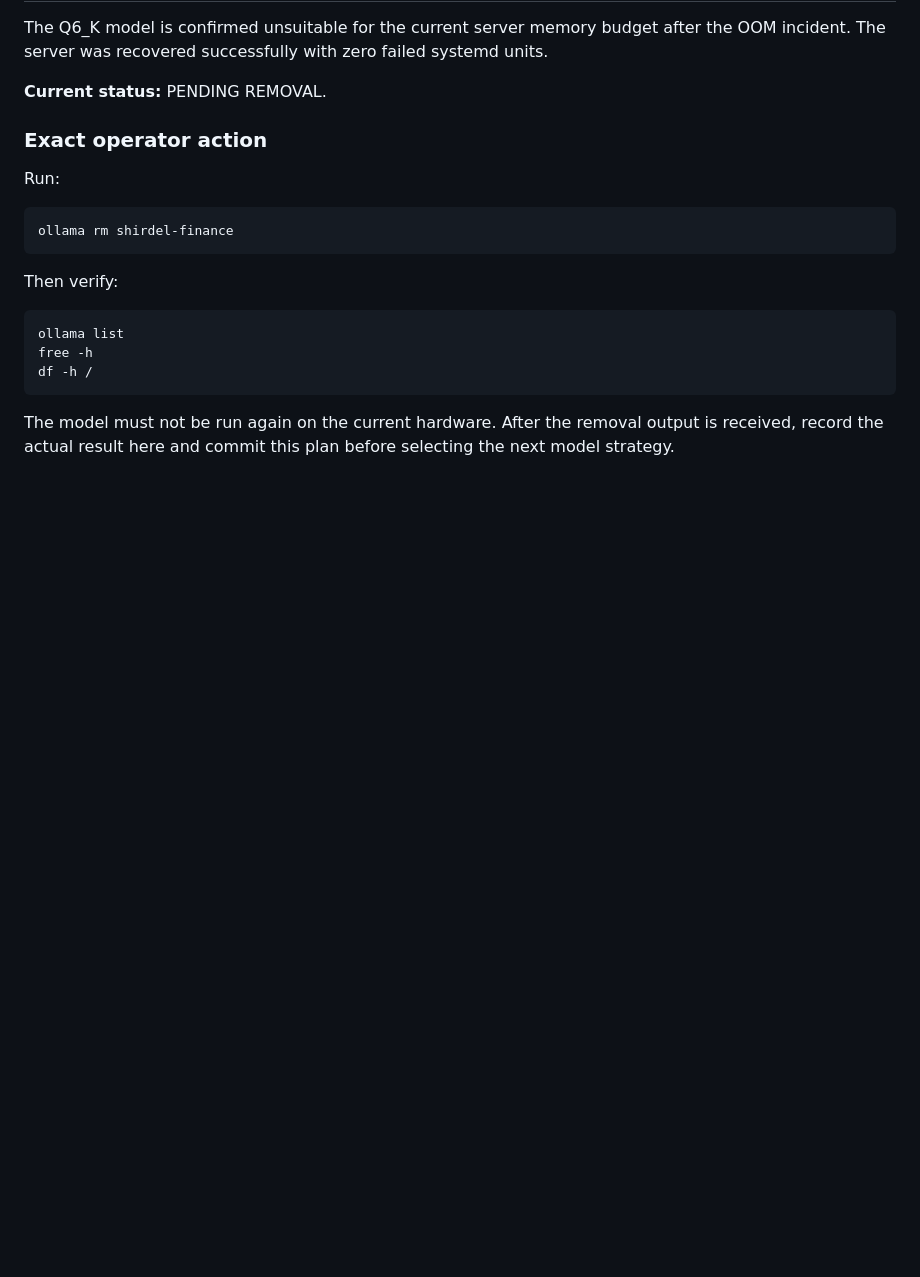
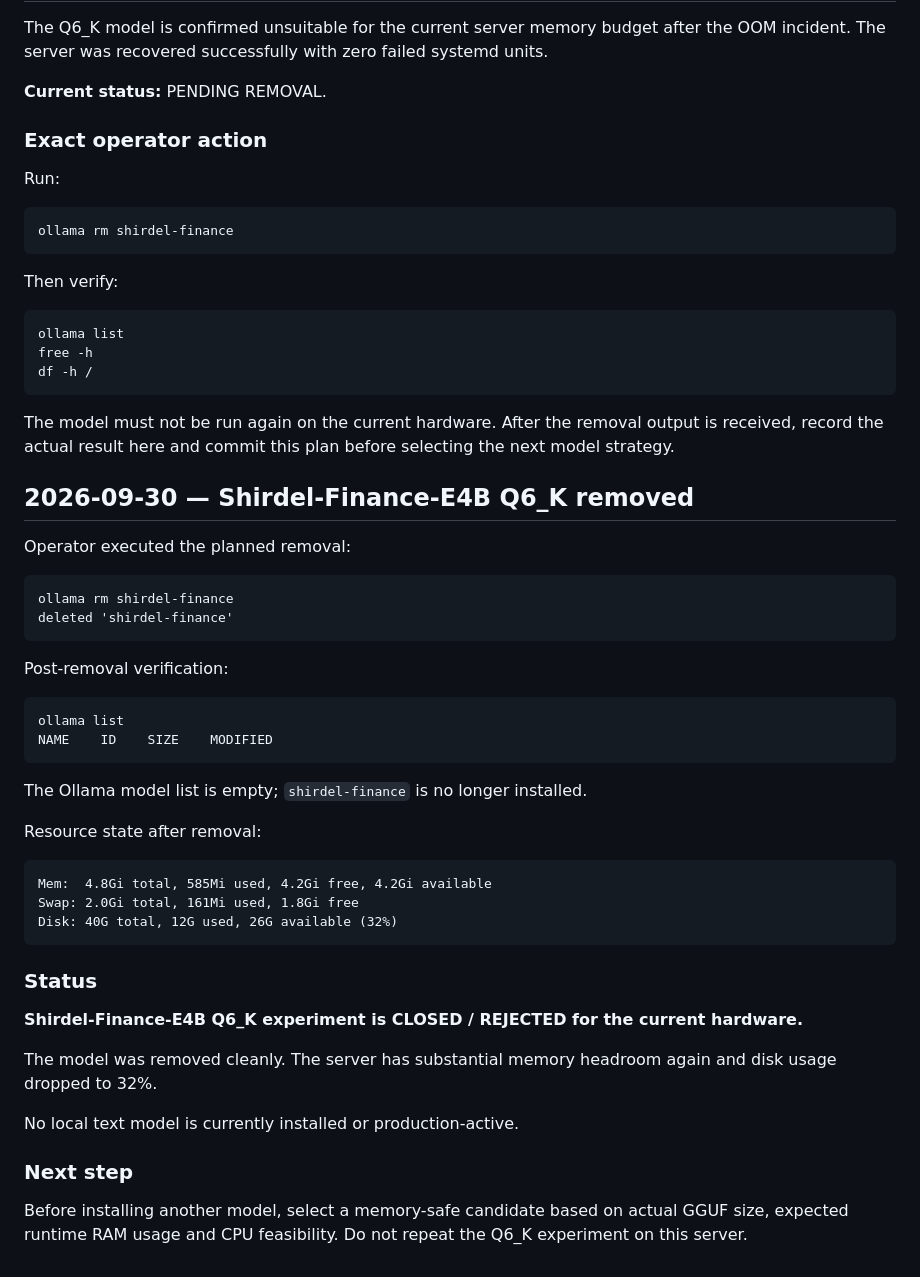
Before and after one commit to nyxtryp/aicfa, a Markdown page: PROJECT_PLAN.md, the part around the change. Rendered like a GitHub page; blank space fills up the shorter version.

Commit message:
docs: record Shirdel Q6_K removal verification

````diff
--- a/PROJECT_PLAN.md
+++ b/PROJECT_PLAN.md
@@ -1088,3 +1088,42 @@ df -h /
 ```
 
 The model must not be run again on the current hardware. After the removal output is received, record the actual result here and commit this plan before selecting the next model strategy.
+
+
+## 2026-09-30 — Shirdel-Finance-E4B Q6_K removed
+
+Operator executed the planned removal:
+
+```
+ollama rm shirdel-finance
+deleted 'shirdel-finance'
+```
+
+Post-removal verification:
+
+```
+ollama list
+NAME    ID    SIZE    MODIFIED
+```
+
+The Ollama model list is empty; `shirdel-finance` is no longer installed.
+
+Resource state after removal:
+
+```
+Mem:  4.8Gi total, 585Mi used, 4.2Gi free, 4.2Gi available
+Swap: 2.0Gi total, 161Mi used, 1.8Gi free
+Disk: 40G total, 12G used, 26G available (32%)
+```
+
+### Status
+
+**Shirdel-Finance-E4B Q6_K experiment is CLOSED / REJECTED for the current hardware.**
+
+The model was removed cleanly. The server has substantial memory headroom again and disk usage dropped to 32%.
+
+No local text model is currently installed or production-active.
+
+### Next step
+
+Before installing another model, select a memory-safe candidate based on actual GGUF size, expected runtime RAM usage and CPU feasibility. Do not repeat the Q6_K experiment on this server.
````
